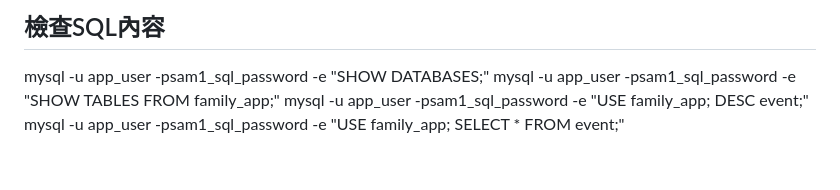
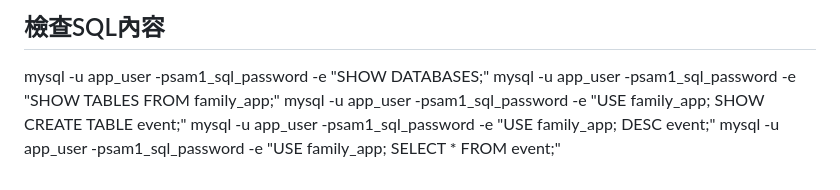
Before and after one commit to thisismak/family_app-WebApp, a Markdown page: README.md, the part around the change. Drawn GitHub-style.

Commit message:
updated_sql

```diff
--- a/README.md
+++ b/README.md
@@ -274,5 +274,6 @@ pm2 log family-app
 ## 檢查SQL內容
 mysql -u app_user -psam1_sql_password -e "SHOW DATABASES;"
 mysql -u app_user -psam1_sql_password -e "SHOW TABLES FROM family_app;"
+mysql -u app_user -psam1_sql_password -e "USE family_app; SHOW CREATE TABLE event;"
 mysql -u app_user -psam1_sql_password -e "USE family_app; DESC event;"
 mysql -u app_user -psam1_sql_password -e "USE family_app; SELECT * FROM event;"
```
